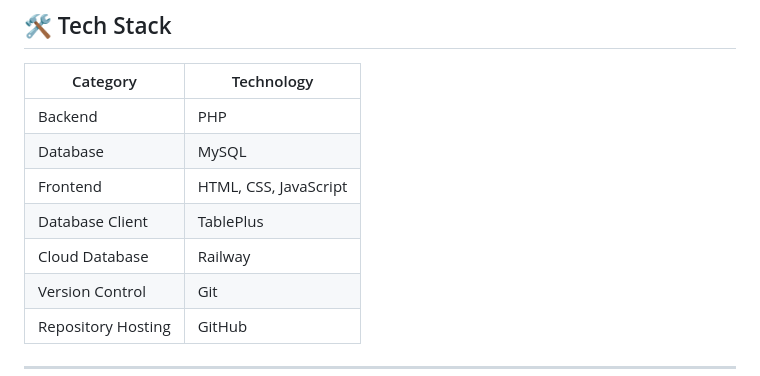
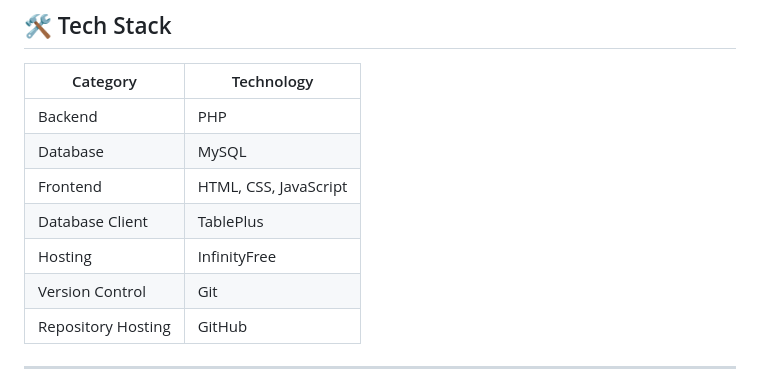
Before and after one commit to nia-thegreat/workershub, a Markdown page: README.md, the part around the change. Drawn GitHub-style.

Commit message:
Release WorkersHub v1.0

```diff
--- a/README.md
+++ b/README.md
@@ -42,7 +42,7 @@ http://workershub.freedev.app/
 | Database | MySQL |
 | Frontend | HTML, CSS, JavaScript |
 | Database Client | TablePlus |
-| Cloud Database | Railway |
+| Hosting | InfinityFree |
 | Version Control | Git |
 | Repository Hosting | GitHub |
 
```
